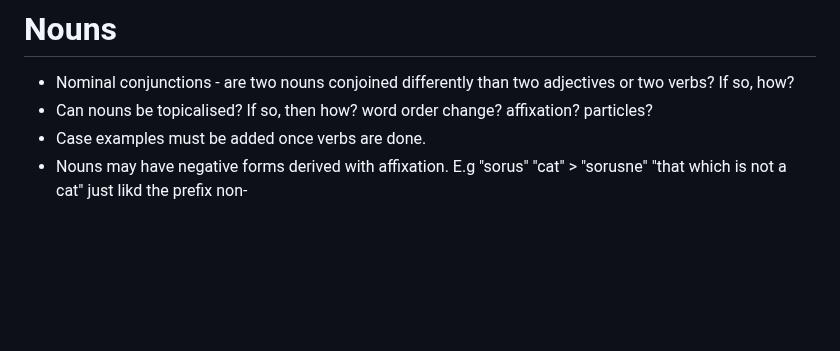
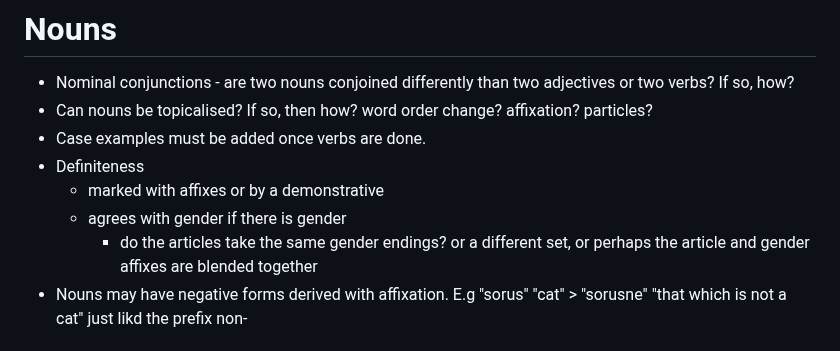
Before and after one commit to GriaineigisO/Griaineigis-s-Language-Generator, a Markdown page: notes.md, the part around the change. Drawn GitHub-style; blank space fills up the shorter version.

```diff
--- a/notes.md
+++ b/notes.md
@@ -51,6 +51,10 @@ Phonotactic ideas:
 - Nominal conjunctions - are two nouns conjoined differently than two adjectives or two verbs? If so, how?
 - Can nouns be topicalised? If so, then how? word order change? affixation? particles?
 - Case examples must be added once verbs are done.
+- Definiteness
+	- marked with affixes or by a demonstrative
+	- agrees with gender if there is gender
+		- do the articles take the same gender endings? or a different set, or perhaps the article and gender affixes are blended together
 - Nouns may have negative forms derived with affixation. E.g "sorus" "cat" > "sorusne" "that which is not a cat" just likd the prefix non-
 
 # Adjectives
```
